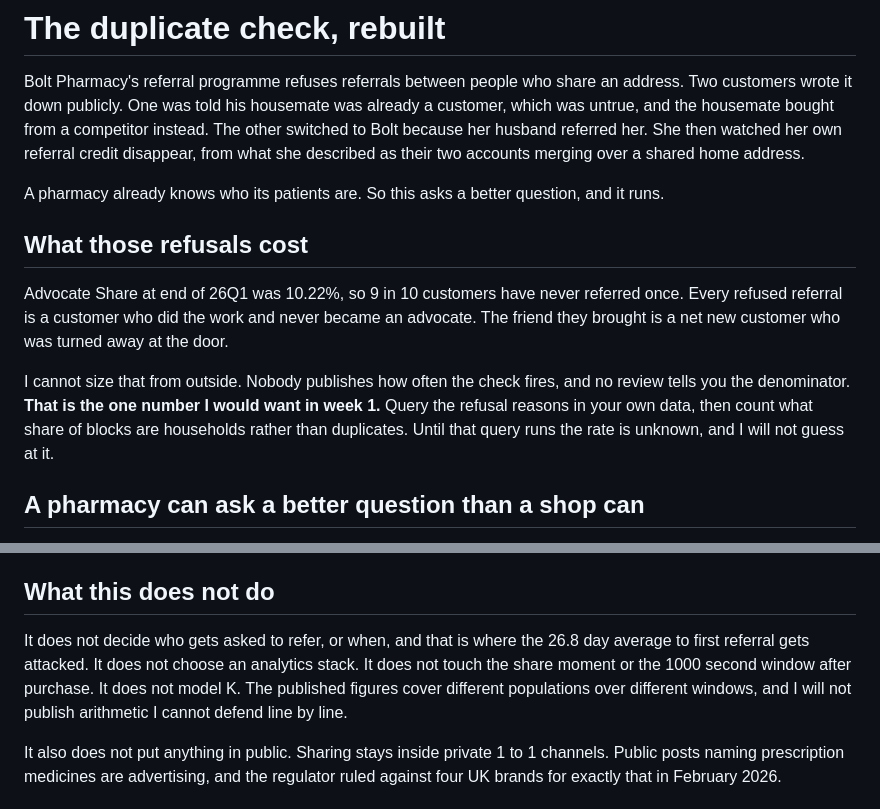
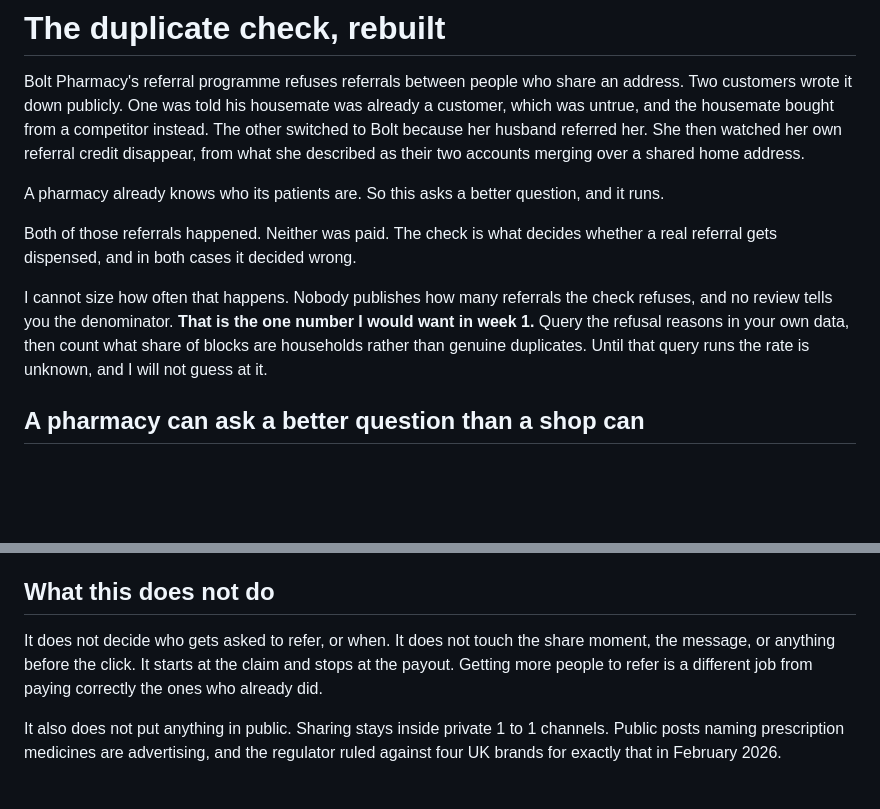
Before and after one commit to joleneann/bolt-referral-tables, a Markdown page: README.md, 2 parts joined by grey strips. Drawn GitHub-style; blank space fills up the shorter version.

Commit message:
Cut the growth metrics: this build starts at the claim and stops at the payout

```diff
--- a/README.md
+++ b/README.md
@@ -8,16 +8,13 @@ described as their two accounts merging over a shared home address.
 
 A pharmacy already knows who its patients are. So this asks a better question, and it runs.
 
-## What those refusals cost
+Both of those referrals happened. Neither was paid. The check is what decides whether a real
+referral gets dispensed, and in both cases it decided wrong.
 
-Advocate Share at end of 26Q1 was 10.22%, so 9 in 10 customers have never referred once. Every
-refused referral is a customer who did the work and never became an advocate. The friend they
-brought is a net new customer who was turned away at the door.
-
-I cannot size that from outside. Nobody publishes how often the check fires, and no review tells
-you the denominator. **That is the one number I would want in week 1.** Query the refusal reasons
-in your own data, then count what share of blocks are households rather than duplicates. Until
-that query runs the rate is unknown, and I will not guess at it.
+I cannot size how often that happens. Nobody publishes how many referrals the check refuses, and
+no review tells you the denominator. **That is the one number I would want in week 1.** Query the
+refusal reasons in your own data, then count what share of blocks are households rather than
+genuine duplicates. Until that query runs the rate is unknown, and I will not guess at it.
 
 ## A pharmacy can ask a better question than a shop can
 
@@ -117,11 +114,9 @@ earlier claim keeps it while the later one is told nothing rather than told they
 
 ## What this does not do
 
-It does not decide who gets asked to refer, or when, and that is where the 26.8 day average to
-first referral gets attacked. It does not choose an analytics stack. It does not touch the share
-moment or the 1000 second window after purchase. It does not model K. The published figures cover
-different populations over different windows, and I will not publish arithmetic I cannot defend
-line by line.
+It does not decide who gets asked to refer, or when. It does not touch the share moment, the
+message, or anything before the click. It starts at the claim and stops at the payout. Getting
+more people to refer is a different job from paying correctly the ones who already did.
 
 It also does not put anything in public. Sharing stays inside private 1 to 1 channels. Public
 posts naming prescription medicines are advertising, and the regulator ruled against four UK
```
